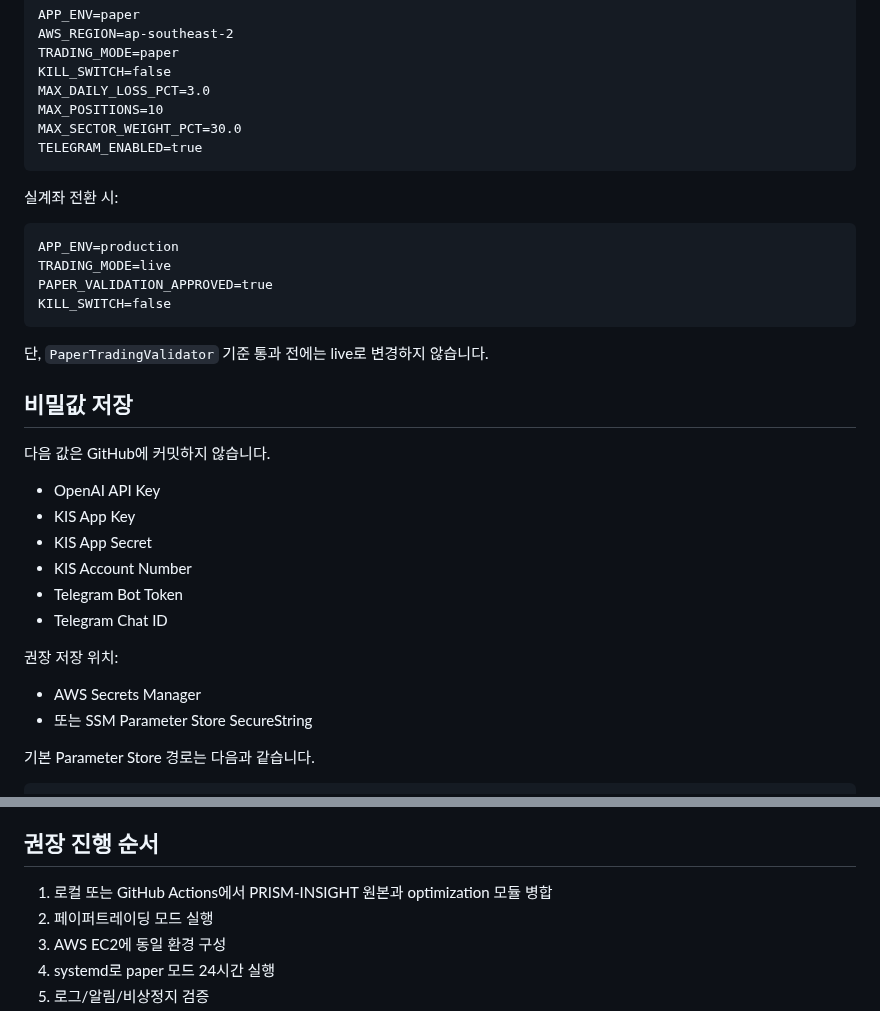
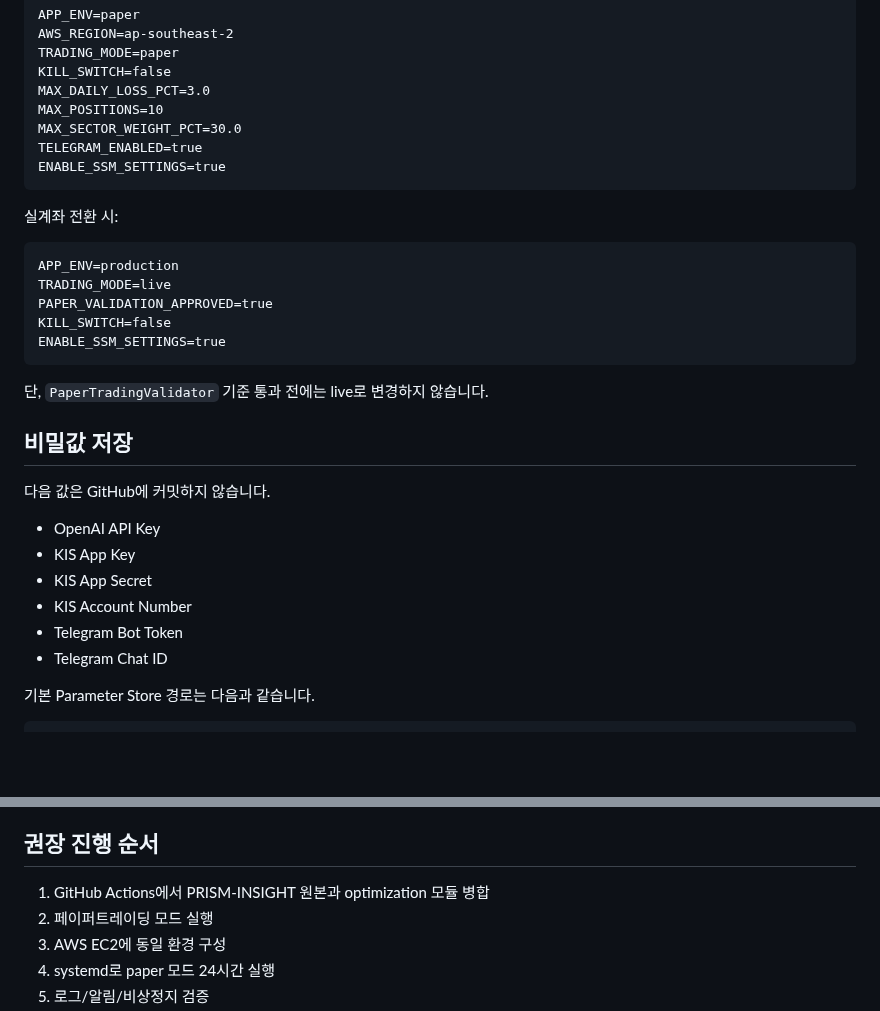
Before and after one commit to kdk212/agents_invest, a Markdown page: docs/AWS_24H_OPERATION_ko.md, 2 parts joined by grey strips. Rendered like a GitHub page; blank space fills up the shorter version.

````diff
--- a/docs/AWS_24H_OPERATION_ko.md
+++ b/docs/AWS_24H_OPERATION_ko.md
@@ -73,6 +74,7 @@ MAX_DAILY_LOSS_PCT=3.0
 MAX_POSITIONS=10
 MAX_SECTOR_WEIGHT_PCT=30.0
 TELEGRAM_ENABLED=true
+ENABLE_SSM_SETTINGS=true
 ```
 
 실계좌 전환 시:
@@ -82,6 +84,7 @@ APP_ENV=production
 TRADING_MODE=live
 PAPER_VALIDATION_APPROVED=true
 KILL_SWITCH=false
+ENABLE_SSM_SETTINGS=true
 ```
 
 단, `PaperTradingValidator` 기준 통과 전에는 live로 변경하지 않습니다.
@@ -96,11 +99,6 @@ KILL_SWITCH=false
 - KIS Account Number
 - Telegram Bot Token
 - Telegram Chat ID
-
-권장 저장 위치:
-
-- AWS Secrets Manager
-- 또는 SSM Parameter Store SecureString
 
 기본 Parameter Store 경로는 다음과 같습니다.
 
@@ -184,7 +176,7 @@ KILL_SWITCH=true
 
 ## 권장 진행 순서
 
-1. 로컬 또는 GitHub Actions에서 PRISM-INSIGHT 원본과 optimization 모듈 병합
+1. GitHub Actions에서 PRISM-INSIGHT 원본과 optimization 모듈 병합
 2. 페이퍼트레이딩 모드 실행
 3. AWS EC2에 동일 환경 구성
 4. systemd로 paper 모드 24시간 실행
````
Also changed, not shown: other parts of docs/AWS_24H_OPERATION_ko.md (+6 -11 lines).
